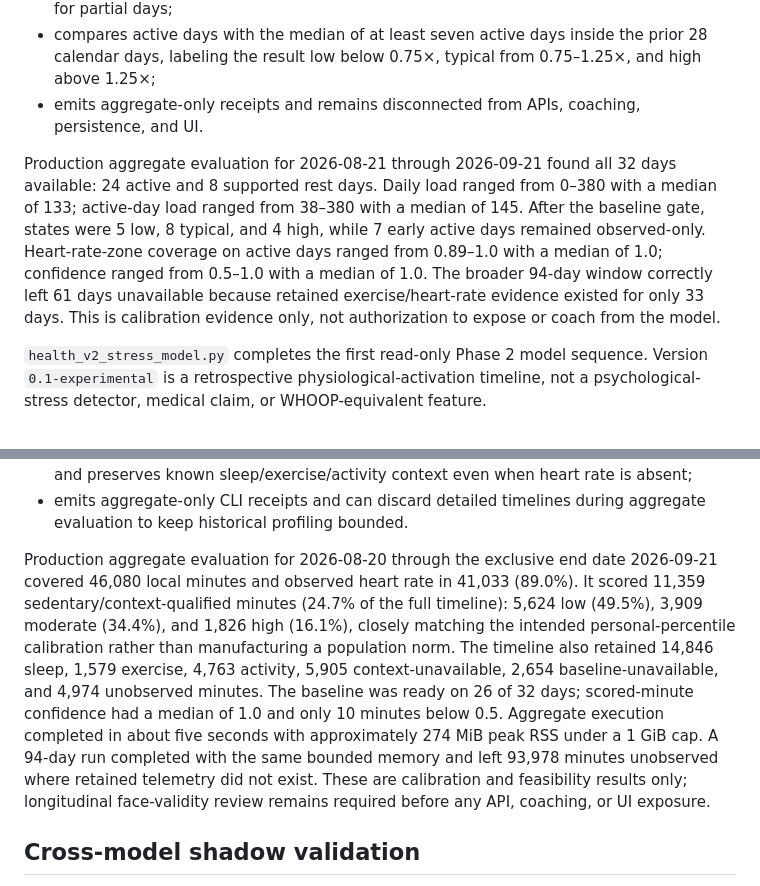
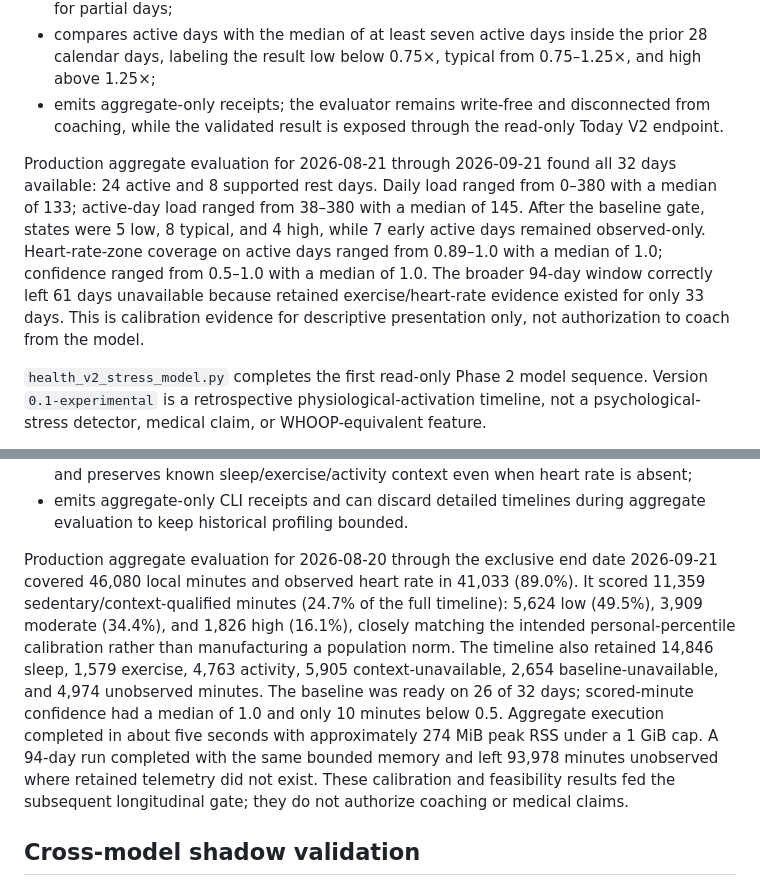
Before and after one commit to KumarG23/GainLog, a Markdown page: backend/HEALTH_V2_FOUNDATION.md, 2 parts joined by grey strips. GitHub-like rendering.

```diff
--- a/backend/HEALTH_V2_FOUNDATION.md
+++ b/backend/HEALTH_V2_FOUNDATION.md
@@ -116,9 +116,9 @@ The Load evaluator:
 - distinguishes a supported rest day from unavailable data by requiring a heart-rate quality observation when no exercise session exists;
 - reports confidence from exercise-session availability plus zone coverage, capped at 0.5 for partial days;
 - compares active days with the median of at least seven active days inside the prior 28 calendar days, labeling the result low below 0.75×, typical from 0.75–1.25×, and high above 1.25×;
-- emits aggregate-only receipts and remains disconnected from APIs, coaching, persistence, and UI.
+- emits aggregate-only receipts; the evaluator remains write-free and disconnected from coaching, while the validated result is exposed through the read-only Today V2 endpoint.
 
-Production aggregate evaluation for 2026-08-21 through 2026-09-21 found all 32 days available: 24 active and 8 supported rest days. Daily load ranged from 0–380 with a median of 133; active-day load ranged from 38–380 with a median of 145. After the baseline gate, states were 5 low, 8 typical, and 4 high, while 7 early active days remained observed-only. Heart-rate-zone coverage on active days ranged from 0.89–1.0 with a median of 1.0; confidence ranged from 0.5–1.0 with a median of 1.0. The broader 94-day window correctly left 61 days unavailable because retained exercise/heart-rate evidence existed for only 33 days. This is calibration evidence only, not authorization to expose or coach from the model.
+Production aggregate evaluation for 2026-08-21 through 2026-09-21 found all 32 days available: 24 active and 8 supported rest days. Daily load ranged from 0–380 with a median of 133; active-day load ranged from 38–380 with a median of 145. After the baseline gate, states were 5 low, 8 typical, and 4 high, while 7 early active days remained observed-only. Heart-rate-zone coverage on active days ranged from 0.89–1.0 with a median of 1.0; confidence ranged from 0.5–1.0 with a median of 1.0. The broader 94-day window correctly left 61 days unavailable because retained exercise/heart-rate evidence existed for only 33 days. This is calibration evidence for descriptive presentation only, not authorization to coach from the model.
 
 `health_v2_stress_model.py` completes the first read-only Phase 2 model sequence. Version `0.1-experimental` is a retrospective physiological-activation timeline, not a psychological-stress detector, medical claim, or WHOOP-equivalent feature.
 
@@ -133,7 +133,7 @@ The Stress evaluator:
 - derives confidence from heart-rate sample density, caps partial-day confidence at 0.5, and preserves known sleep/exercise/activity context even when heart rate is absent;
 - emits aggregate-only CLI receipts and can discard detailed timelines during aggregate evaluation to keep historical profiling bounded.
 
-Production aggregate evaluation for 2026-08-20 through the exclusive end date 2026-09-21 covered 46,080 local minutes and observed heart rate in 41,033 (89.0%). It scored 11,359 sedentary/context-qualified minutes (24.7% of the full timeline): 5,624 low (49.5%), 3,909 moderate (34.4%), and 1,826 high (16.1%), closely matching the intended personal-percentile calibration rather than manufacturing a population norm. The timeline also retained 14,846 sleep, 1,579 exercise, 4,763 activity, 5,905 context-unavailable, 2,654 baseline-unavailable, and 4,974 unobserved minutes. The baseline was ready on 26 of 32 days; scored-minute confidence had a median of 1.0 and only 10 minutes below 0.5. Aggregate execution completed in about five seconds with approximately 274 MiB peak RSS under a 1 GiB cap. A 94-day run completed with the same bounded memory and left 93,978 minutes unobserved where retained telemetry did not exist. These are calibration and feasibility results only; longitudinal face-validity review remains required before any API, coaching, or UI exposure.
+Production aggregate evaluation for 2026-08-20 through the exclusive end date 2026-09-21 covered 46,080 local minutes and observed heart rate in 41,033 (89.0%). It scored 11,359 sedentary/context-qualified minutes (24.7% of the full timeline): 5,624 low (49.5%), 3,909 moderate (34.4%), and 1,826 high (16.1%), closely matching the intended personal-percentile calibration rather than manufacturing a population norm. The timeline also retained 14,846 sleep, 1,579 exercise, 4,763 activity, 5,905 context-unavailable, 2,654 baseline-unavailable, and 4,974 unobserved minutes. The baseline was ready on 26 of 32 days; scored-minute confidence had a median of 1.0 and only 10 minutes below 0.5. Aggregate execution completed in about five seconds with approximately 274 MiB peak RSS under a 1 GiB cap. A 94-day run completed with the same bounded memory and left 93,978 minutes unobserved where retained telemetry did not exist. These calibration and feasibility results fed the subsequent longitudinal gate; they do not authorize coaching or medical claims.
 
 ## Cross-model shadow validation
 
```
Also changed, not shown: other parts of backend/HEALTH_V2_FOUNDATION.md (+18 -4 lines).
